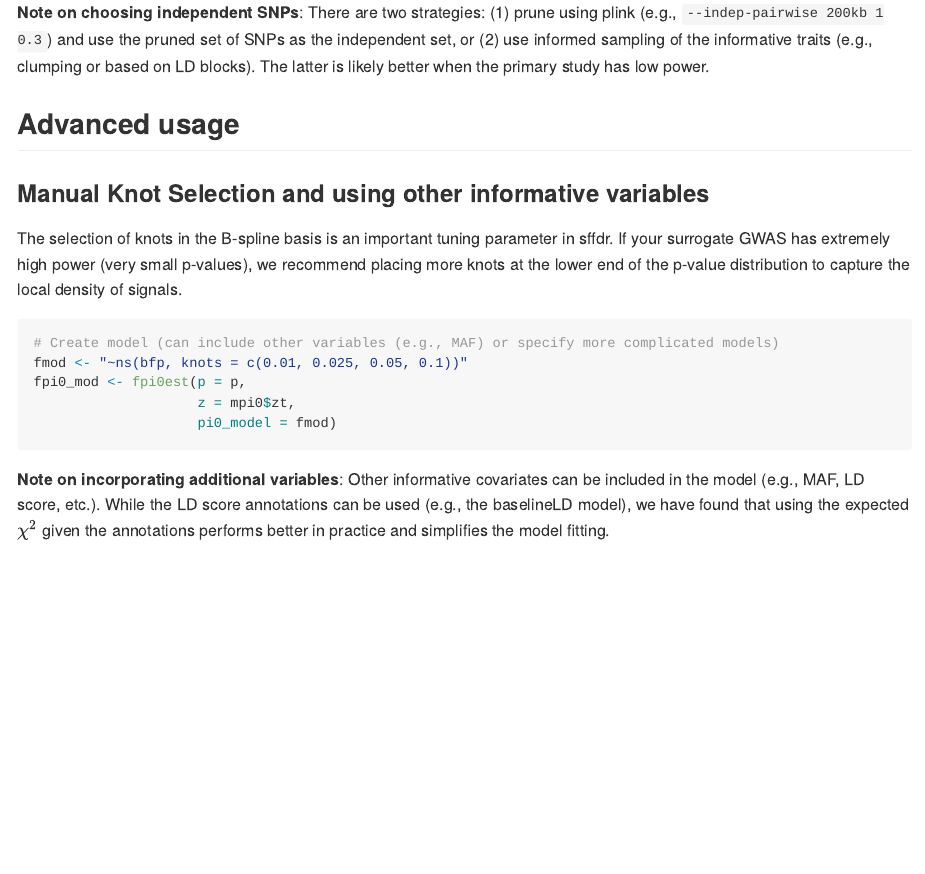
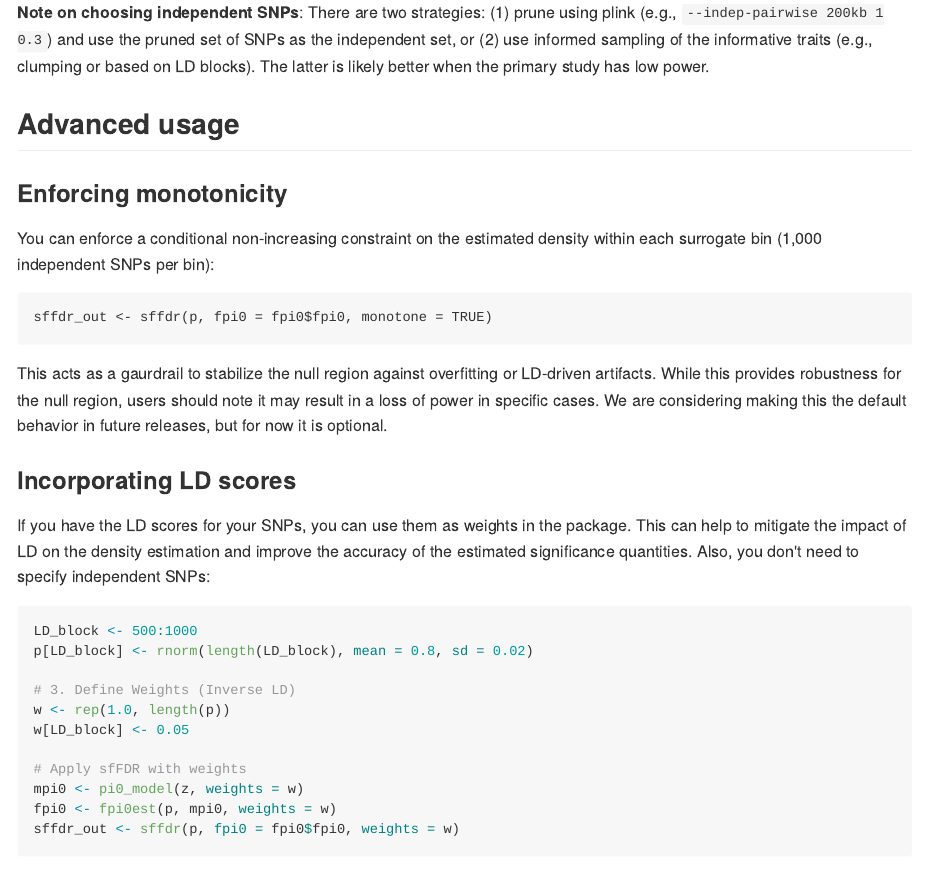
Before and after one commit to ajbass/sffdr, an R Markdown document (README.Rmd): the page in a window 1100 px wide, from 2600 px down. The pictures show the output file README.md that the author committed with the source, drawn offline in the style of GitHub; badge pictures from the web are left out.

Commit message:
updated vignette

````diff
--- a/README.Rmd
+++ b/README.Rmd
@@ -122,7 +122,35 @@ sffdr_out <- sffdr(p, fpi0 = fpi0$fpi0)
 
 **Note on choosing independent SNPs**: There are two strategies: (1) prune using plink (e.g., `--indep-pairwise 200kb 1 0.3`) and use the pruned set of SNPs as the independent set, or (2) use informed sampling of the informative traits (e.g., clumping or based on LD blocks). The latter is likely better when the primary study has low power.
 
+
 ## Advanced usage
+
+### Enforcing monotonicity
+
+You can enforce a conditional non-increasing constraint on the estimated density within each surrogate bin (1,000 independent SNPs per bin):
+
+```{r, eval = FALSE}
+sffdr_out <- sffdr(p, fpi0 = fpi0$fpi0, monotone = TRUE)
+```
+
+This acts as a gaurdrail to stabilize the null region against overfitting or LD-driven artifacts. While this provides robustness for the null region, users should note it may result in a loss of power in specific cases. We are considering making this the default behavior in future releases, but for now it is optional.
+
+### Incorporating LD scores
+
+If you have the LD scores for your SNPs, you can use them as weights in the package. This can help to mitigate the impact of LD on the density estimation and improve the accuracy of the estimated significance quantities. Also, you don't need to specify independent SNPs:
+```{r, eval = FALSE}
+LD_block <- 500:1000
+p[LD_block] <- rnorm(length(LD_block), mean = 0.8, sd = 0.02)
+
+# 3. Define Weights (Inverse LD)
+w <- rep(1.0, length(p))
+w[LD_block] <- 0.05
+
+# Apply sfFDR with weights
+mpi0 <- pi0_model(z, weights = w)
+fpi0 <- fpi0est(p, mpi0, weights = w)
+sffdr_out <- sffdr(p, fpi0 = fpi0$fpi0, weights = w)
+```
 
 ### Manual Knot Selection and using other informative variables
 
````
Also changed, not shown: vignettes/sffdr.Rmd (+1 -1 lines), README.md, README.Rmd (2 more changed lines).
